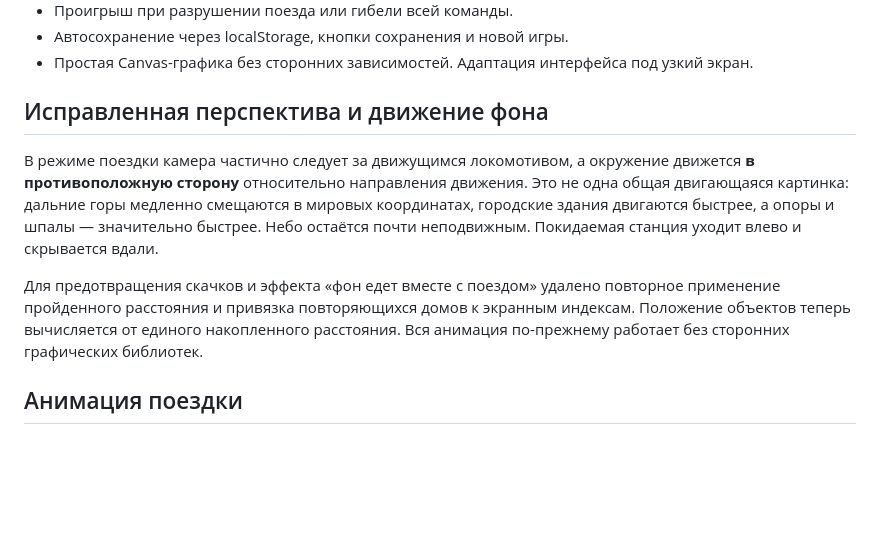
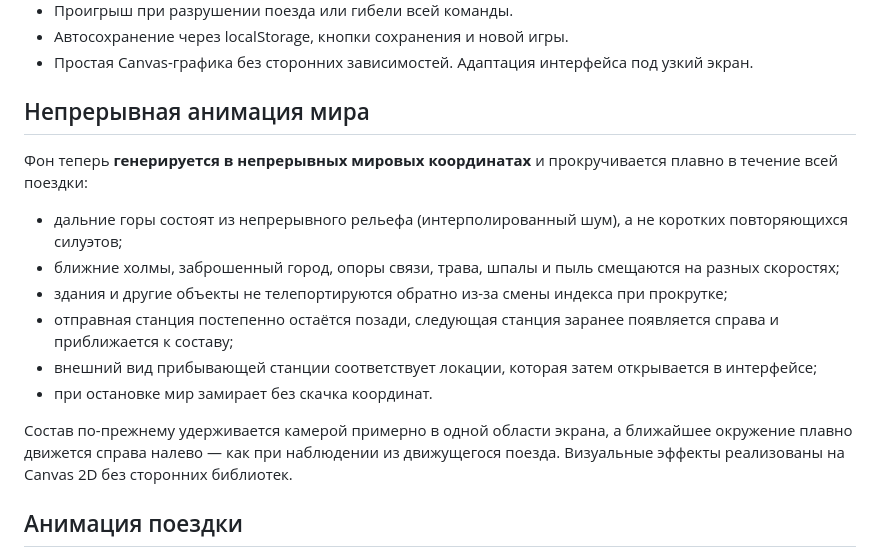
Before and after one commit to swrobotcompany-dev/zhenya, a Markdown page: last-train/README.md, the part around the change. Rendered like a GitHub page; blank space fills up the shorter version.

Commit message:
docs: explain seamless procedural scenery and destination arrival

```diff
--- a/last-train/README.md
+++ b/last-train/README.md
@@ -53,11 +53,17 @@
 - Автосохранение через localStorage, кнопки сохранения и новой игры.
 - Простая Canvas-графика без сторонних зависимостей. Адаптация интерфейса под узкий экран.
 
-## Исправленная перспектива и движение фона
+## Непрерывная анимация мира
 
-В режиме поездки камера частично следует за движущимся локомотивом, а окружение движется **в противоположную сторону** относительно направления движения. Это не одна общая двигающаяся картинка: дальние горы медленно смещаются в мировых координатах, городские здания двигаются быстрее, а опоры и шпалы — значительно быстрее. Небо остаётся почти неподвижным. Покидаемая станция уходит влево и скрывается вдали.
+Фон теперь **генерируется в непрерывных мировых координатах** и прокручивается плавно в течение всей поездки:
+- дальние горы состоят из непрерывного рельефа (интерполированный шум), а не коротких повторяющихся силуэтов;
+- ближние холмы, заброшенный город, опоры связи, трава, шпалы и пыль смещаются на разных скоростях;
+- здания и другие объекты не телепортируются обратно из-за смены индекса при прокрутке;
+- отправная станция постепенно остаётся позади, следующая станция заранее появляется справа и приближается к составу;
+- внешний вид прибывающей станции соответствует локации, которая затем открывается в интерфейсе;
+- при остановке мир замирает без скачка координат.
 
-Для предотвращения скачков и эффекта «фон едет вместе с поездом» удалено повторное применение пройденного расстояния и привязка повторяющихся домов к экранным индексам. Положение объектов теперь вычисляется от единого накопленного расстояния. Вся анимация по-прежнему работает без сторонних графических библиотек.
+Состав по-прежнему удерживается камерой примерно в одной области экрана, а ближайшее окружение плавно движется справа налево — как при наблюдении из движущегося поезда. Визуальные эффекты реализованы на Canvas 2D без сторонних библиотек.
 
 ## Анимация поездки
 
```
